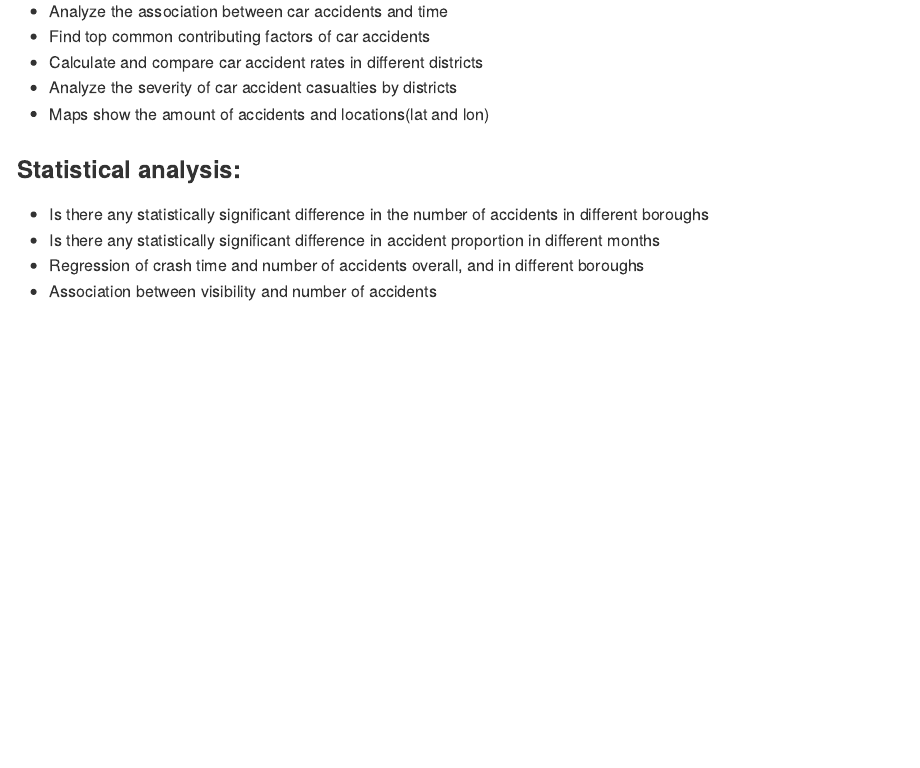
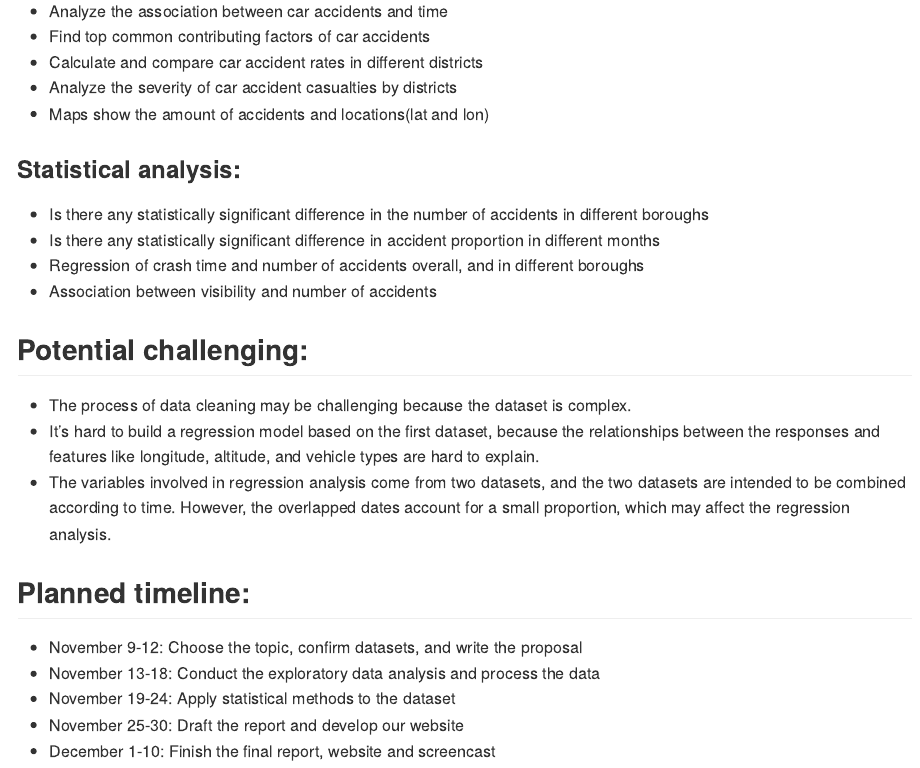
Before and after one commit to zq2209/p8105_final, an R Markdown document (proposal.Rmd): the page in a window 1100 px wide, from 1290 px down. The pictures show the output file proposal.md that the author committed with the source, drawn offline in the style of GitHub.

Commit message:
Add the potential challenging and planned timeline

```diff
--- a/proposal.Rmd
+++ b/proposal.Rmd
@@ -37,3 +37,15 @@ The dataset includes detailed information of car accidents in 49 states of the U
 - Is there any statistically significant difference in accident proportion in different months
 - Regression of crash time and number of accidents overall, and in different boroughs
 - Association between visibility and number of accidents
+
+## Potential challenging:
+- The process of data cleaning may be challenging because the dataset is complex.
+- It’s hard to build a regression model based on the first dataset, because the relationships between the responses and features like longitude, altitude, and vehicle types are hard to explain.
+- The variables involved in regression analysis come from two datasets, and the two datasets are intended to be combined according to time. However, the overlapped dates account for a small proportion, which may affect the regression analysis.
+
+## Planned timeline:
+- November 9-12: Choose the topic, confirm datasets, and write the proposal
+- November 13-18: Conduct the exploratory data analysis and process the data
+- November 19-24: Apply statistical methods to the dataset
+- November 25-30: Draft the report and develop our website
+- December 1-10: Finish the final report, website and screencast
```
Also changed, not shown: proposal.md.
